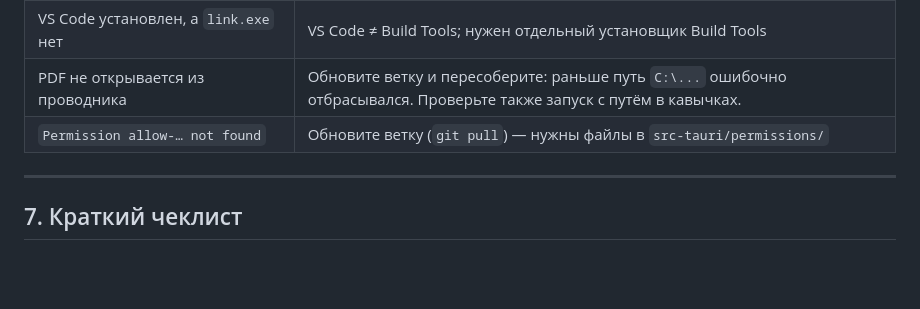
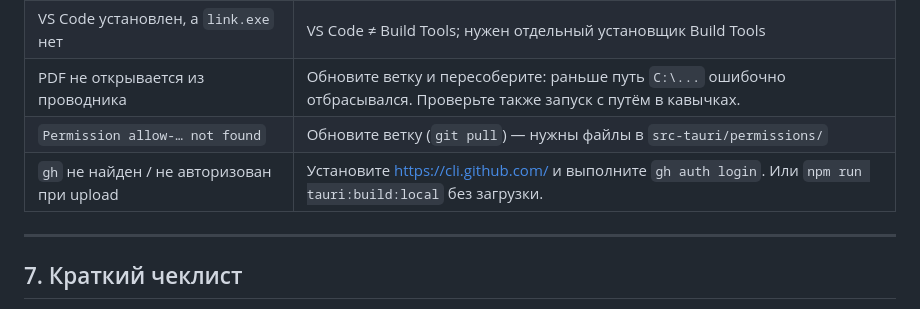
Before and after one commit to 65WebDev/PDF-Manager, a Markdown page: docs/windows-tauri-build.md, the part around the change. Rendered like a GitHub page; blank space fills up the shorter version.

```diff
--- a/docs/windows-tauri-build.md
+++ b/docs/windows-tauri-build.md
@@ -206,6 +206,7 @@ NSIS‑установщик регистрирует приложение как
 | VS Code установлен, а `link.exe` нет | VS Code ≠ Build Tools; нужен отдельный установщик Build Tools |
 | PDF не открывается из проводника | Обновите ветку и пересоберите: раньше путь `C:\...` ошибочно отбрасывался. Проверьте также запуск с путём в кавычках. |
 | `Permission allow-… not found` | Обновите ветку (`git pull`) — нужны файлы в `src-tauri/permissions/` |
+| `gh` не найден / не авторизован при upload | Установите https://cli.github.com/ и выполните `gh auth login`. Или `npm run tauri:build:local` без загрузки. |
 
 ---
 
```
Also changed, not shown: README.md (+7 -2 lines).
